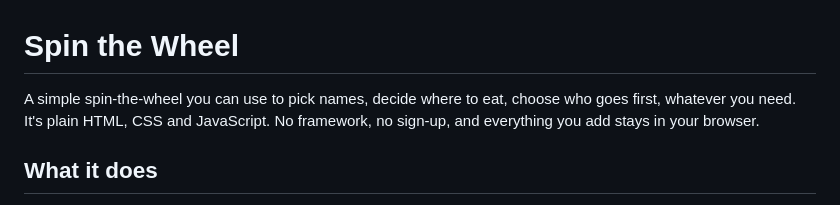
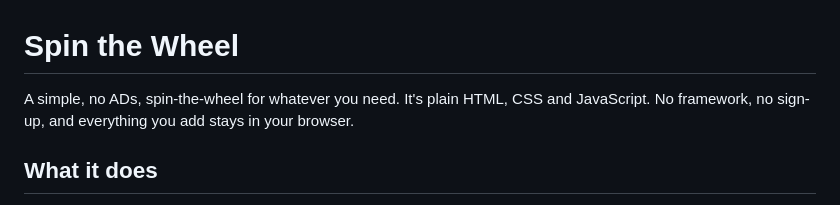
Before and after one commit to theesue/thewheelspinner, a Markdown page: README.md, the part around the change. Drawn GitHub-style.

```diff
--- a/README.md
+++ b/README.md
@@ -1,6 +1,6 @@
 # Spin the Wheel
 
-A simple spin-the-wheel you can use to pick names, decide where to eat, choose who goes first, whatever you need. It's plain HTML, CSS and JavaScript. No framework, no sign-up, and everything you add stays in your browser.
+A simple, no ADs, spin-the-wheel for whatever you need. It's plain HTML, CSS and JavaScript. No framework, no sign-up, and everything you add stays in your browser.
 
 ## What it does
 
```
